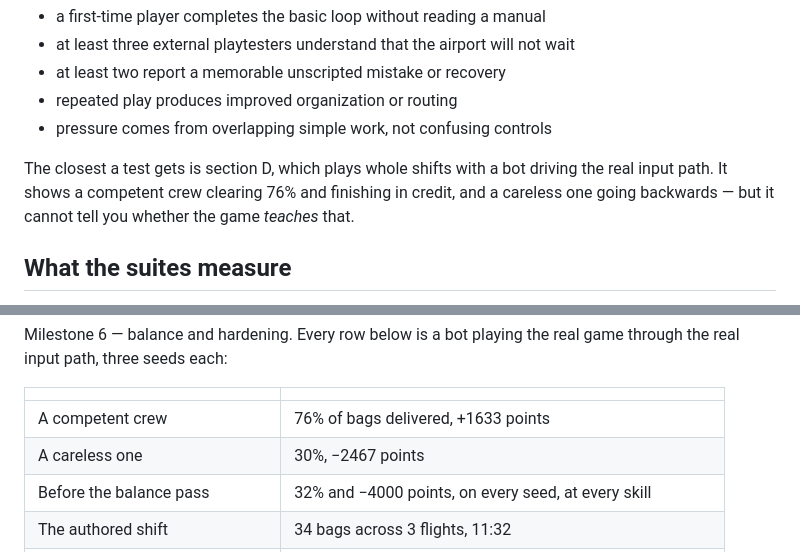
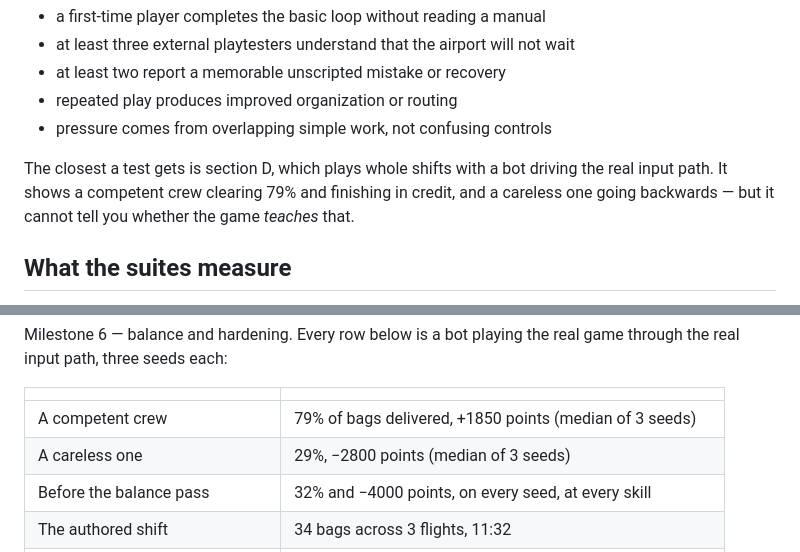
Before and after one commit to Dumb-Tony/AirportBaggageCrew, a Markdown page: README.md, 2 parts joined by grey strips. Rendered like a GitHub page.

```diff
--- a/README.md
+++ b/README.md
@@ -230,7 +230,7 @@ no program can stand in for a person:
 - pressure comes from overlapping simple work, not confusing controls
 
 The closest a test gets is section D, which plays whole shifts with a bot driving the
-real input path. It shows a competent crew clearing 76% and finishing in credit, and a
+real input path. It shows a competent crew clearing 79% and finishing in credit, and a
 careless one going backwards — but it cannot tell you whether the game *teaches* that.
 
 ## What the suites measure
@@ -278,8 +278,8 @@ through the real input path, three seeds each:
 
 | | |
 |---|---|
-| A competent crew | 76% of bags delivered, +1633 points |
-| A careless one | 30%, −2467 points |
+| A competent crew | 79% of bags delivered, +1850 points (median of 3 seeds) |
+| A careless one | 29%, −2800 points (median of 3 seeds) |
 | Before the balance pass | 32% and −4000 points, on every seed, at every skill |
 | The authored shift | 34 bags across 3 flights, 11:32 |
 | Time to first bag aboard | 182 s |
```
Also changed, not shown: CLAUDE.md (+4 -1 lines).
